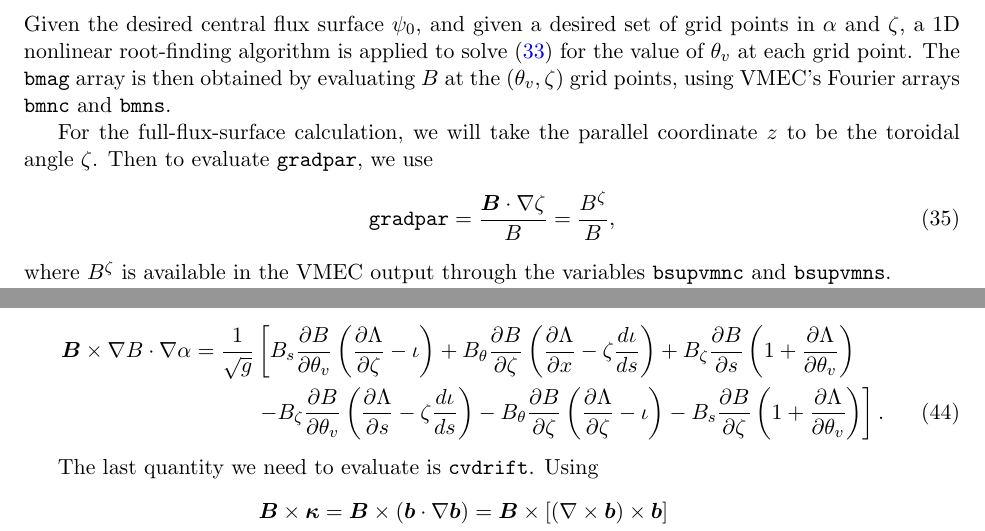
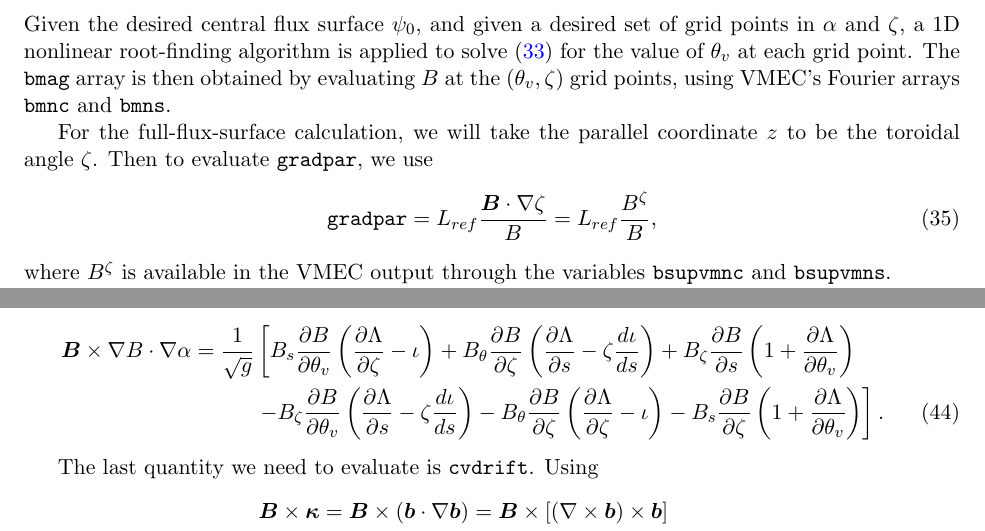
Before and after one commit to landreman/full_surface_gs2_vmec_interface, a LaTeX document (doc/gs2_full_surface_stellarator_geometry.tex): two parts of pages 5 and 6 of 9, joined at a grey line, cut so that both start at the same text. Compiled offline with pdfLaTeX.

Commit message:
progress

```diff
--- a/doc/gs2_full_surface_stellarator_geometry.tex
+++ b/doc/gs2_full_surface_stellarator_geometry.tex
@@ -226,7 +226,7 @@ at the $(\theta_v, \zeta)$ grid points, using VMEC's Fourier arrays {\ttfamily b
 For the full-flux-surface calculation, we will take the parallel coordinate $z$ to be the toroidal angle $\zeta$.
 Then to evaluate $\gradpar$, we use
 \begin{equation}
-\gradpar = \frac{\vect{B}\cdot\nabla\zeta}{B} = \frac{B^\zeta}{B},
+\gradpar = L_{ref} \frac{\vect{B}\cdot\nabla\zeta}{B} = L_{ref} \frac{B^\zeta}{B},
 \end{equation}
 %\begin{align}
 %\gradpar
@@ -304,7 +304,7 @@ needed for $\gbdrift$ is straightforward. Alternatively, $\gbdrift$ can be compu
 =
 \frac{1}{\sqrt{g}} &\left[
 B_s \frac{\partial B}{\partial \theta_v} \left(\frac{\partial \Lambda}{\partial\zeta} - \iota \right)
-+ B_\theta \frac{\partial B}{\partial\zeta} \left( \frac{\partial\Lambda}{\partial x} - \zeta \frac{d\iota}{ds}\right)
++ B_\theta \frac{\partial B}{\partial\zeta} \left( \frac{\partial\Lambda}{\partial s} - \zeta \frac{d\iota}{ds}\right)
 + B_\zeta \frac{\partial B}{\partial s} \left( 1 + \frac{\partial \Lambda}{\partial \theta_v}\right) \right. \nonumber \\
 &\left.-B_\zeta \frac{\partial B}{\partial\theta_v} \left( \frac{\partial\Lambda}{\partial s} - \zeta \frac{d\iota}{ds}\right)
 -B_\theta \frac{\partial B}{\partial\zeta} \left( \frac{\partial \Lambda}{\partial\zeta}-\iota\right)
```
Also changed, not shown: 1 other file.
